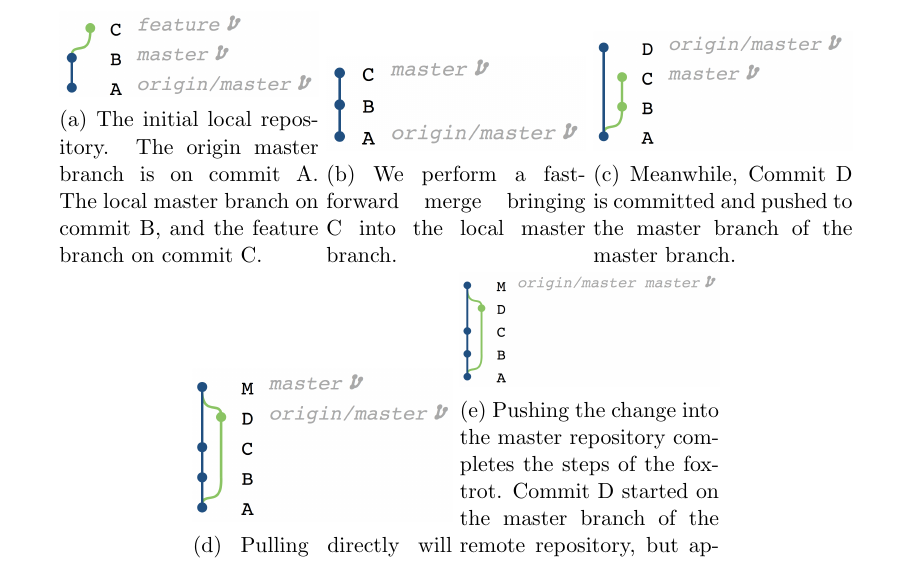
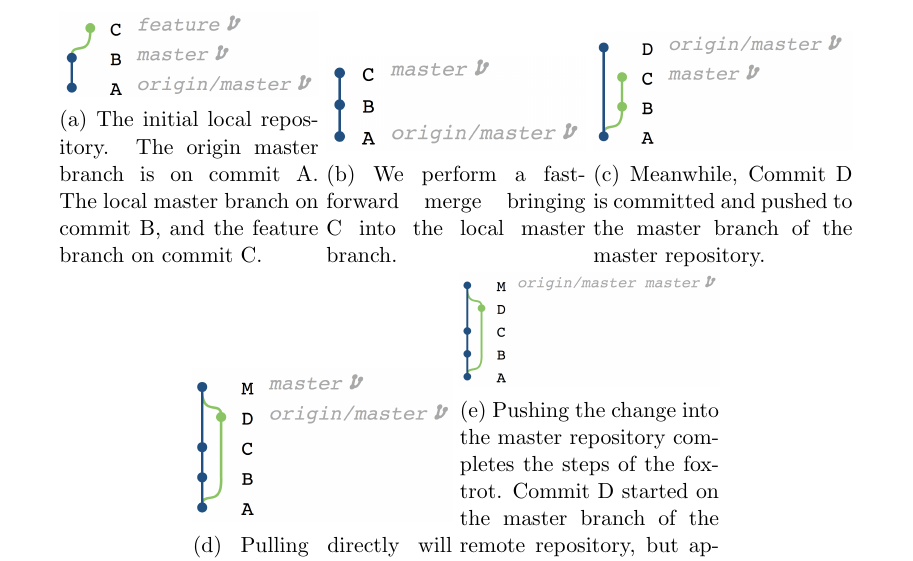
Before and after one commit to etcwilde/Thesis, a LaTeX thesis (thesis/thesis.tex, which reads thesis/chapters/Background.tex): part of page 32 of 103, cut so that both start at the same text. Compiled offline with pdfLaTeX.

Commit message:
Fixing minor typo in foxtrot figures

```diff
--- a/thesis/chapters/Background.tex
+++ b/thesis/chapters/Background.tex
@@ -585,7 +585,7 @@ commit is the branch into which the merge was made.
   \begin{subfigure}[b]{0.3\textwidth}
     \includegraphics[width=\textwidth]{Figures/background/foxtrot/step_3.png}
     \caption{Meanwhile, Commit D is committed and pushed to the master
-      branch of the master branch.}
+      branch of the master repository.}
   \end{subfigure}
 
   \begin{subfigure}[b]{0.3\textwidth}
```
